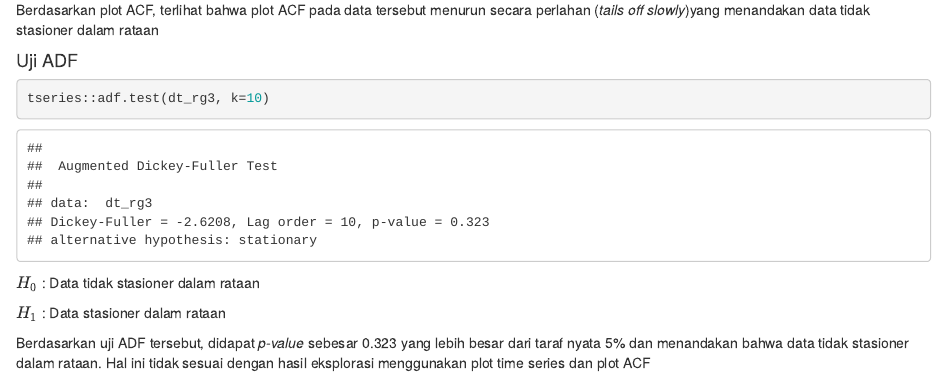
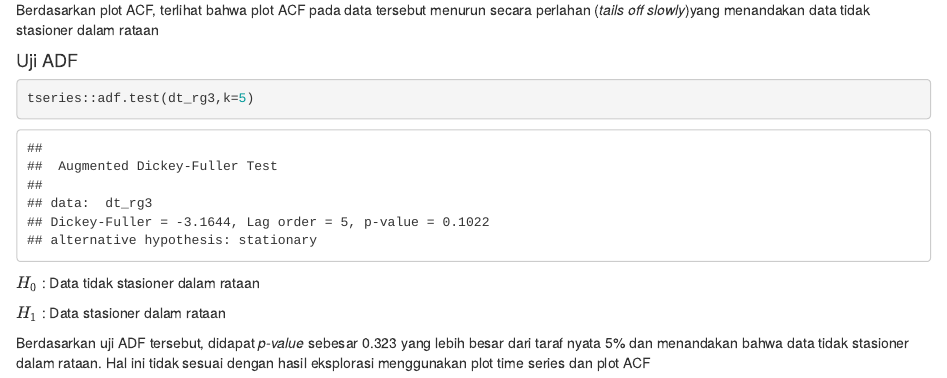
Before and after one commit to rizkynurhambali/praktikum-sta1341, an R Markdown document (Pertemuan 5/Pertemuan 5.Rmd): the page in a window 1100 px wide, from 10340 px down. Rendered offline with R 4.5, knitr and Pandoc, with nearby package versions; some code elsewhere in the file could not run offline.

Commit message:
new update

````diff
--- a/Pertemuan 5/Pertemuan 5.Rmd
+++ b/Pertemuan 5/Pertemuan 5.Rmd
@@ -685,7 +685,7 @@ Berdasarkan plot ACF, terlihat bahwa plot ACF pada data tersebut menurun secara
 #### Uji ADF
 
 ```{r}
-tseries::adf.test(dt_rg3, k=10)
+tseries::adf.test(dt_rg3,k=5)
 ```
 
 $H_0$ : Data tidak stasioner dalam rataan
````
